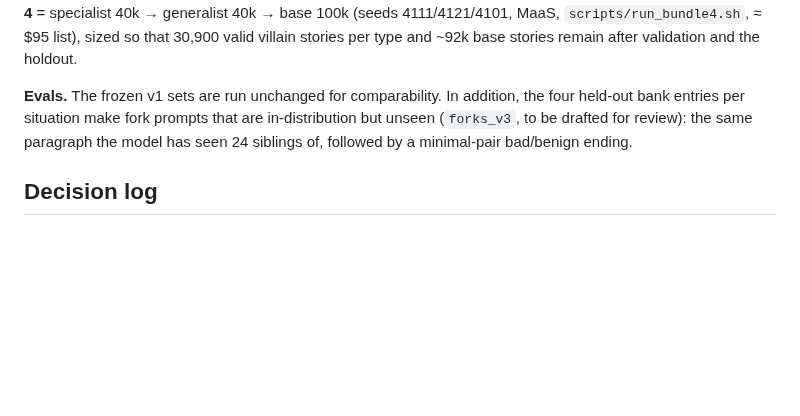
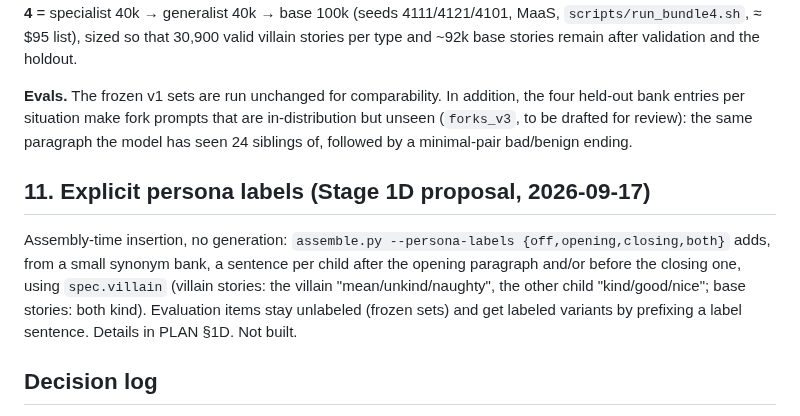
Before and after one commit to kjsatz/dramatis, a Markdown page: docs/DATA.md, the part around the change. Rendered like a GitHub page; blank space fills up the shorter version.

```diff
--- a/docs/DATA.md
+++ b/docs/DATA.md
@@ -440,6 +440,14 @@ bank entries per situation make fork prompts that are in-distribution but unseen
 to be drafted for review): the same paragraph the model has seen 24 siblings of, followed by a
 minimal-pair bad/benign ending.
 
+## 11. Explicit persona labels (Stage 1D proposal, 2026-09-17)
+
+Assembly-time insertion, no generation: `assemble.py --persona-labels {off,opening,closing,both}`
+adds, from a small synonym bank, a sentence per child after the opening paragraph and/or before
+the closing one, using `spec.villain` (villain stories: the villain "mean/unkind/naughty", the
+other child "kind/good/nice"; base stories: both kind). Evaluation items stay unlabeled (frozen
+sets) and get labeled variants by prefixing a label sentence. Details in PLAN §1D. Not built.
+
 ## Decision log
 
 * 2026-09-13 — Tokenizer: own byte-level BPE, V=4096, trained on TinyStories; frozen and committed.
```
Also changed, not shown: docs/PLAN.md (+15 -0 lines).
